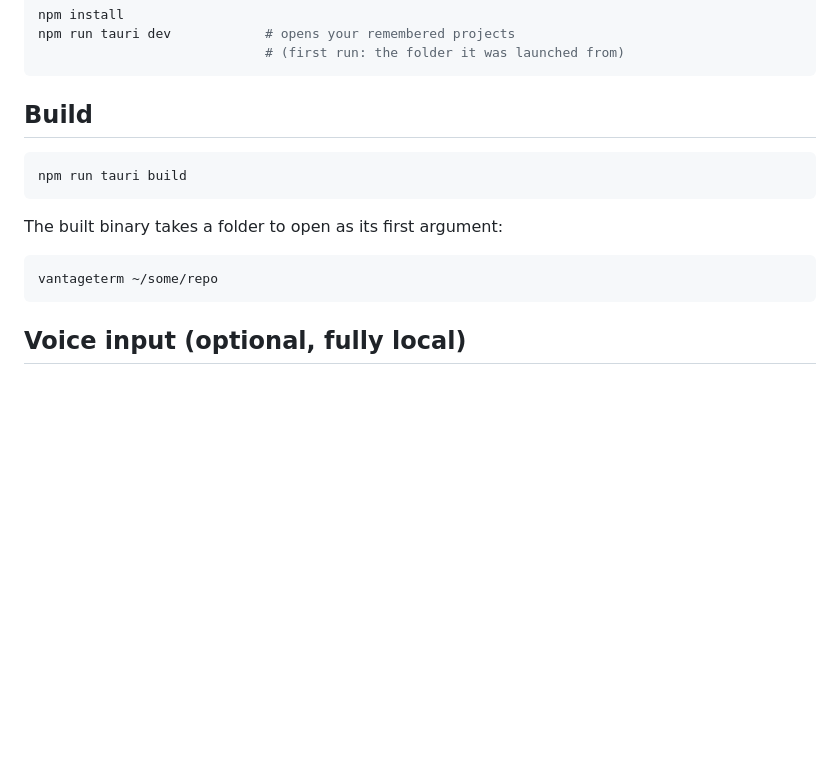
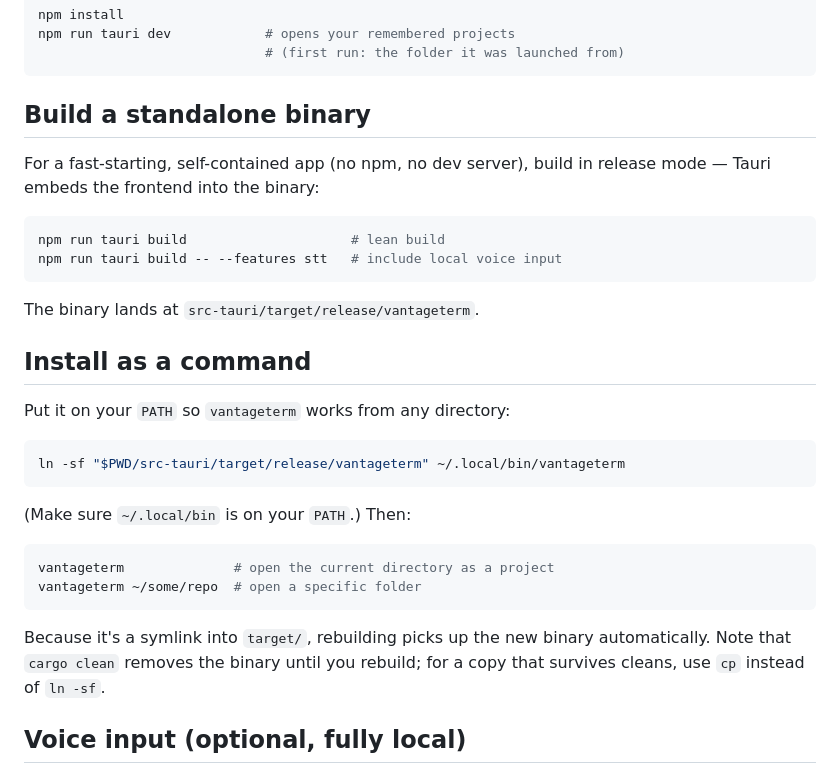
Before and after one commit to EdwardAThomson/vantageterm, a Markdown page: README.md, the part around the change. Rendered like a GitHub page; blank space fills up the shorter version.

Commit message:
docs: add build-a-binary and install-as-a-command instructions
Co-Authored-By: Claude Opus 4.8 (1M context) <noreply@anthropic.com>

````diff
--- a/README.md
+++ b/README.md
@@ -53,17 +53,36 @@ npm run tauri dev            # opens your remembered projects
                              # (first run: the folder it was launched from)
 ```
 
-## Build
+## Build a standalone binary
+
+For a fast-starting, self-contained app (no npm, no dev server), build in
+release mode — Tauri embeds the frontend into the binary:
 
 ```bash
-npm run tauri build
+npm run tauri build                     # lean build
+npm run tauri build -- --features stt   # include local voice input
 ```
 
-The built binary takes a folder to open as its first argument:
+The binary lands at `src-tauri/target/release/vantageterm`.
+
+## Install as a command
+
+Put it on your `PATH` so `vantageterm` works from any directory:
 
 ```bash
-vantageterm ~/some/repo
+ln -sf "$PWD/src-tauri/target/release/vantageterm" ~/.local/bin/vantageterm
 ```
+
+(Make sure `~/.local/bin` is on your `PATH`.) Then:
+
+```bash
+vantageterm              # open the current directory as a project
+vantageterm ~/some/repo  # open a specific folder
+```
+
+Because it's a symlink into `target/`, rebuilding picks up the new binary
+automatically. Note that `cargo clean` removes the binary until you rebuild; for
+a copy that survives cleans, use `cp` instead of `ln -sf`.
 
 ## Voice input (optional, fully local)
 
````
